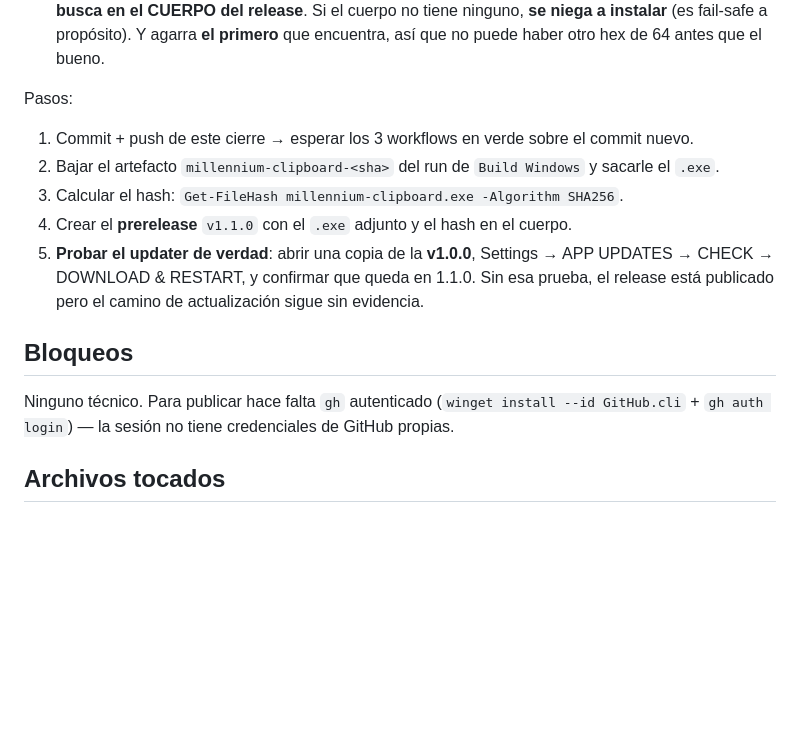
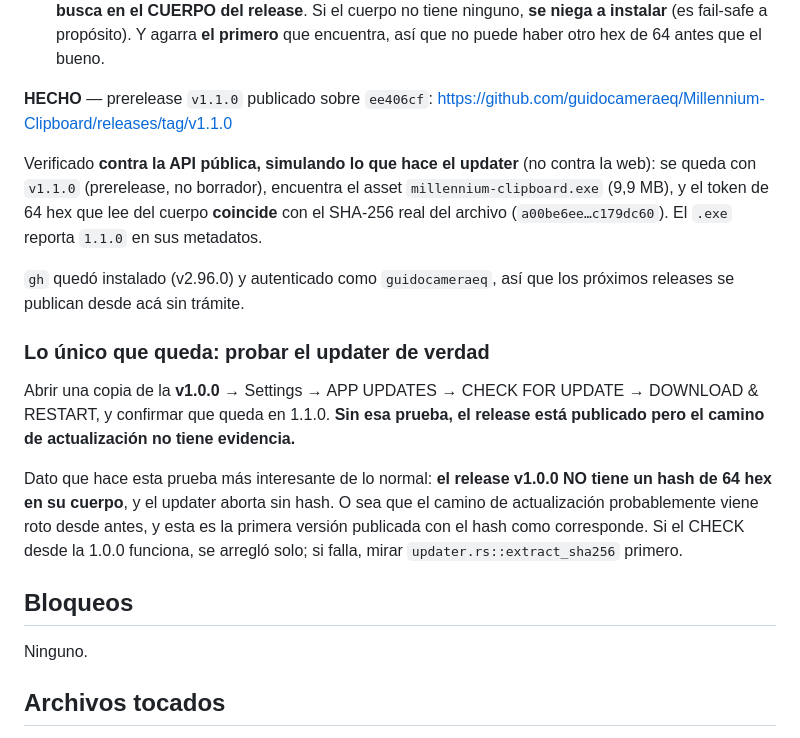
Before and after one commit to guidocameraeq/Millennium-Clipboard, a Markdown page: docs/SESSION_HANDOFF.md, the part around the change. Rendered like a GitHub page; blank space fills up the shorter version.

Commit message:
docs: prerelease v1.1.0 publicado y verificado contra la API del updater
Co-Authored-By: Claude Opus 4.8 (1M context) <noreply@anthropic.com>

```diff
--- a/docs/SESSION_HANDOFF.md
+++ b/docs/SESSION_HANDOFF.md
@@ -87,19 +87,31 @@ Cómo funciona el auto-updater de esta app (verificado leyendo `src-tauri/src/up
   fail-safe a propósito). Y agarra **el primero** que encuentra, así que no puede haber otro hex de
   64 antes que el bueno.
 
-Pasos:
-1. Commit + push de este cierre → esperar los 3 workflows en verde sobre el commit nuevo.
-2. Bajar el artefacto `millennium-clipboard-<sha>` del run de `Build Windows` y sacarle el `.exe`.
-3. Calcular el hash: `Get-FileHash millennium-clipboard.exe -Algorithm SHA256`.
-4. Crear el **prerelease** `v1.1.0` con el `.exe` adjunto y el hash en el cuerpo.
-5. **Probar el updater de verdad**: abrir una copia de la **v1.0.0**, Settings → APP UPDATES →
-   CHECK → DOWNLOAD & RESTART, y confirmar que queda en 1.1.0. Sin esa prueba, el release está
-   publicado pero el camino de actualización sigue sin evidencia.
+**HECHO** — prerelease `v1.1.0` publicado sobre `ee406cf`:
+https://github.com/guidocameraeq/Millennium-Clipboard/releases/tag/v1.1.0
+
+Verificado **contra la API pública, simulando lo que hace el updater** (no contra la web): se queda
+con `v1.1.0` (prerelease, no borrador), encuentra el asset `millennium-clipboard.exe` (9,9 MB), y el
+token de 64 hex que lee del cuerpo **coincide** con el SHA-256 real del archivo
+(`a00be6ee…c179dc60`). El `.exe` reporta `1.1.0` en sus metadatos.
+
+`gh` quedó instalado (v2.96.0) y autenticado como `guidocameraeq`, así que los próximos releases se
+publican desde acá sin trámite.
+
+### Lo único que queda: probar el updater de verdad
+
+Abrir una copia de la **v1.0.0** → Settings → APP UPDATES → CHECK FOR UPDATE → DOWNLOAD & RESTART, y
+confirmar que queda en 1.1.0. **Sin esa prueba, el release está publicado pero el camino de
+actualización no tiene evidencia.**
+
+Dato que hace esta prueba más interesante de lo normal: **el release v1.0.0 NO tiene un hash de 64
+hex en su cuerpo**, y el updater aborta sin hash. O sea que el camino de actualización probablemente
+viene roto desde antes, y esta es la primera versión publicada con el hash como corresponde. Si el
+CHECK desde la 1.0.0 funciona, se arregló solo; si falla, mirar `updater.rs::extract_sha256` primero.
 
 ## Bloqueos
 
-Ninguno técnico. Para publicar hace falta `gh` autenticado (`winget install --id GitHub.cli` +
-`gh auth login`) — la sesión no tiene credenciales de GitHub propias.
+Ninguno.
 
 ## Archivos tocados
 
```
Also changed, not shown: docs/TODO.md (+2 -1 lines).
